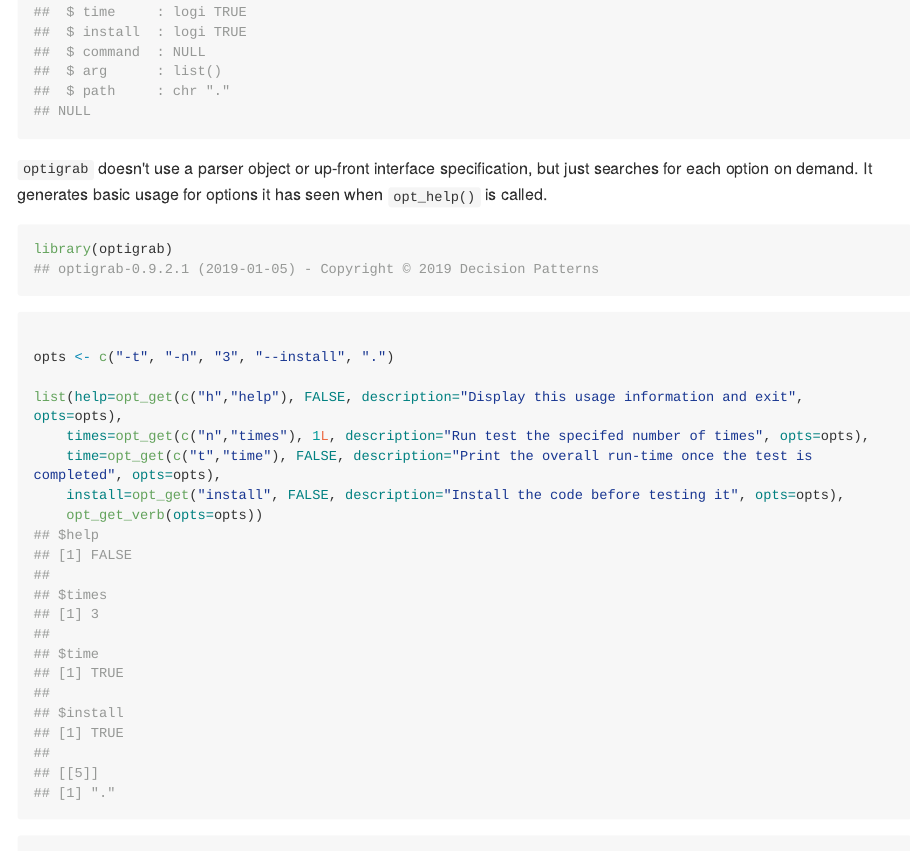
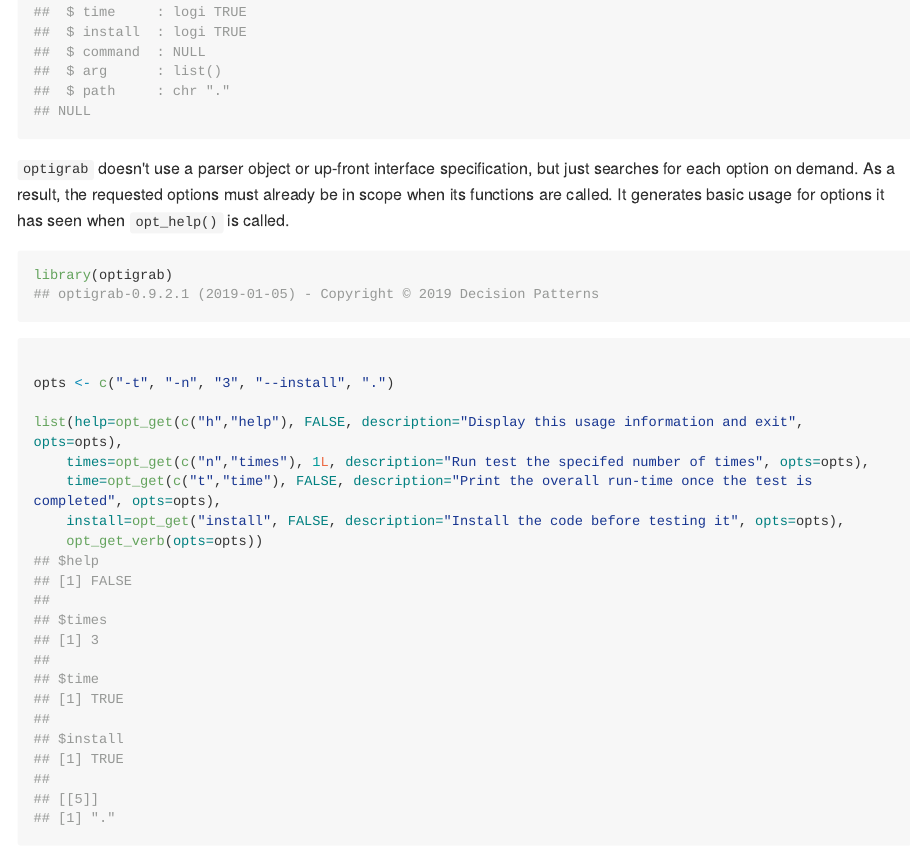
Before and after one commit to jonclayden/arrg, an R Markdown document (README.Rmd): the page in a window 1100 px wide, from 3870 px down. The pictures show the output file README.md that the author committed with the source, drawn offline in the style of GitHub; long lines of code are wrapped.

Commit message:
Update date, add missing sentence

````diff
--- a/README.Rmd
+++ b/README.Rmd
@@ -101,7 +101,7 @@ parser$show(textConnection("help", "w"))
 docopt::docopt(paste(help,collapse="\n"), c("-tn3", "--install", "."))
 ```
 
-`optigrab` doesn't use a parser object or up-front interface specification, but just searches for each option on demand. It generates basic usage for options it has seen when `opt_help()` is called.
+`optigrab` doesn't use a parser object or up-front interface specification, but just searches for each option on demand. As a result, the requested options must already be in scope when its functions are called. It generates basic usage for options it has seen when `opt_help()` is called.
 
 ```{r}
 library(optigrab)
````
Also changed, not shown: README.md, 1 other file.
